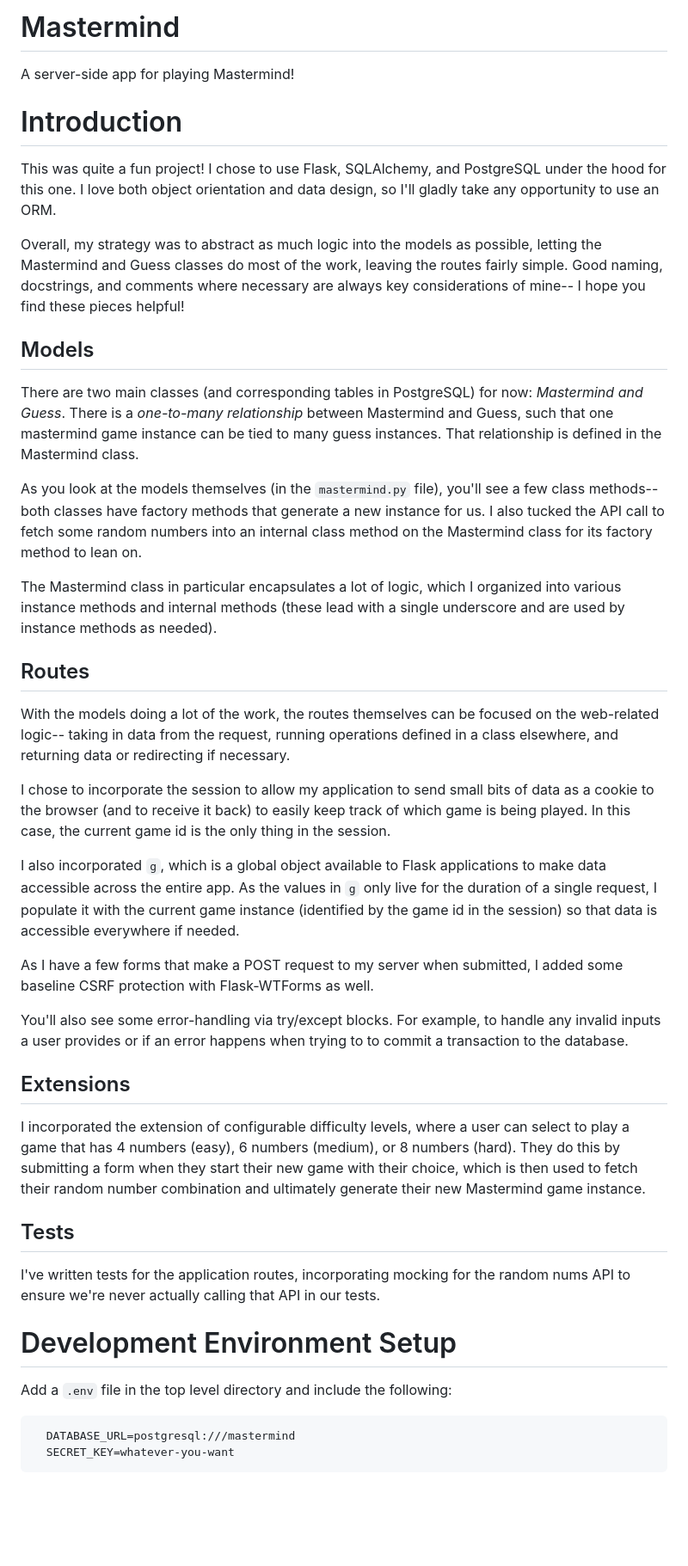
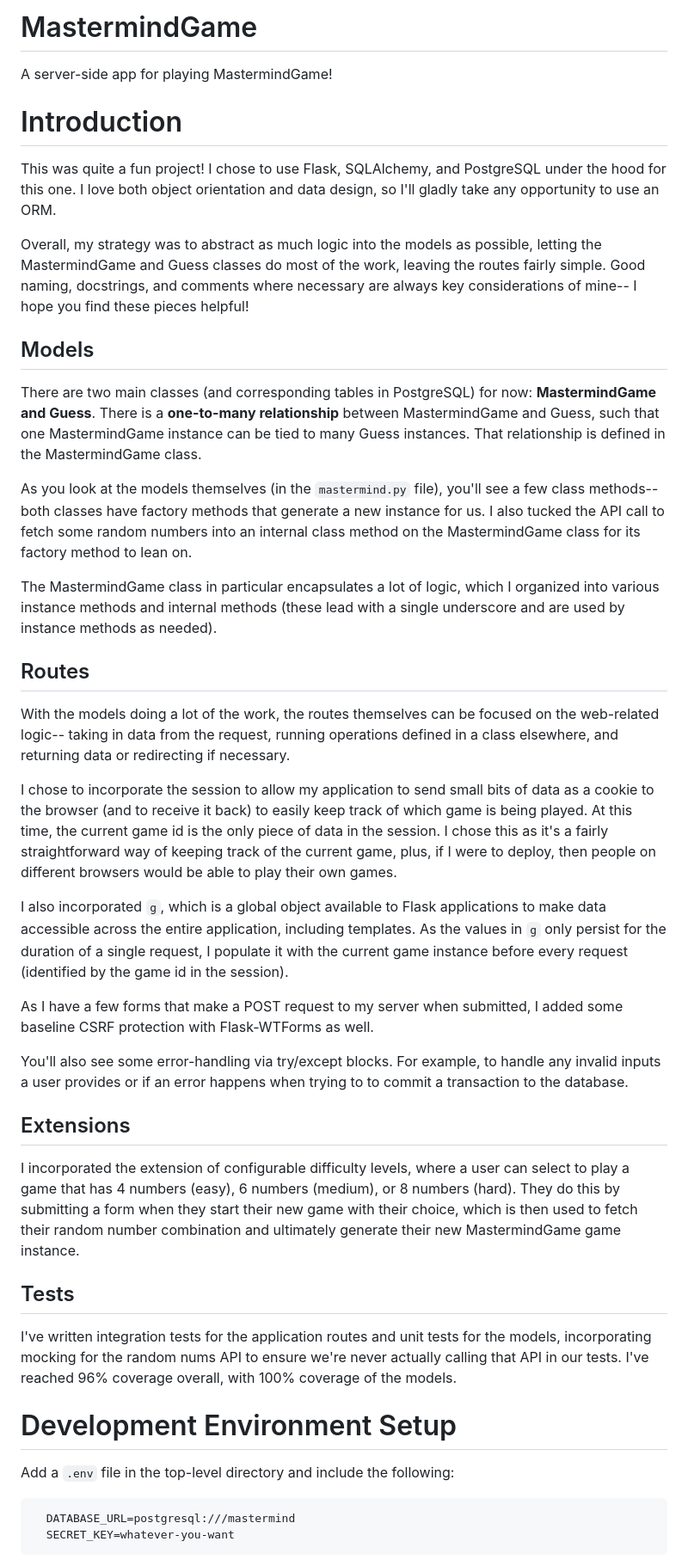
Before and after one commit to sarmini1/mastermind, a Markdown page: README.md, the part around the change printed below. Shown: that part at 86% size. GitHub-like rendering; blank space fills up the shorter version.

Commit message:
some edits to readme

````diff
--- a/README.md
+++ b/README.md
@@ -1,7 +1,7 @@
-Mastermind
+MastermindGame
 ==========
 
-A server-side app for playing Mastermind!
+A server-side app for playing MastermindGame!
 
 Introduction
 ============
@@ -11,23 +11,23 @@ under the hood for this one. I love both object orientation and data design,
 so I'll gladly take any opportunity to use an ORM.
 
 Overall, my strategy was to abstract as much logic into the models as possible,
-letting the Mastermind and Guess classes do most of the work, leaving the routes
+letting the MastermindGame and Guess classes do most of the work, leaving the routes
 fairly simple. Good naming, docstrings, and comments where necessary are always key
 considerations of mine-- I hope you find these pieces helpful!
 
 ## Models
 
-There are two main classes (and corresponding tables in PostgreSQL) for now: *Mastermind
-and Guess*. There is a *one-to-many relationship* between Mastermind and Guess, such that
-one mastermind game instance can be tied to many guess instances. That relationship is
-defined in the Mastermind class.
+There are two main classes (and corresponding tables in PostgreSQL) for now: **MastermindGame
+and Guess**. There is a **one-to-many relationship** between MastermindGame and Guess, such that
+one MastermindGame instance can be tied to many Guess instances. That relationship is
+defined in the MastermindGame class.
 
 As you look at the models themselves (in the `mastermind.py` file), you'll see a few class
 methods-- both classes have factory methods that generate a new instance for us.
 I also tucked the API call to fetch some random numbers into an internal class
-method on the Mastermind class for its factory method to lean on.
+method on the MastermindGame class for its factory method to lean on.
 
-The Mastermind class in particular encapsulates a lot of logic, which I organized
+The MastermindGame class in particular encapsulates a lot of logic, which I organized
 into various instance methods and internal methods (these lead with a single underscore
 and are used by instance methods as needed).
 
@@ -39,13 +39,15 @@ in a class elsewhere, and returning data or redirecting if necessary.
 
 I chose to incorporate the session to allow my application to send small bits of data
 as a cookie to the browser (and to receive it back) to easily keep track of which game
-is being played. In this case, the current game id is the only thing in the session.
+is being played. At this time, the current game id is the only piece of data in the session.
+I chose this as it's a fairly straightforward way of keeping track of the current game,
+plus, if I were to deploy, then people on different browsers would be able to play
+their own games.
 
 I also incorporated `g`, which is a global object available to Flask applications
-to make data accessible across the entire app. As the values in `g` only live for
-the duration of a single request, I populate it with the current game instance
-(identified by the game id in the session) so that data is accessible everywhere
-if needed.
+to make data accessible across the entire application, including templates. As the
+values in `g` only persist for the duration of a single request, I populate it with
+the current game instance before every request (identified by the game id in the session).
 
 As I have a few forms that make a POST request to my server when submitted, I added
 some baseline CSRF protection with Flask-WTForms as well.
@@ -59,19 +61,20 @@ transaction to the database.
 I incorporated the extension of configurable difficulty levels, where a user can select
 to play a game that has 4 numbers (easy), 6 numbers (medium), or 8 numbers (hard). They
 do this by submitting a form when they start their new game with their choice, which is then
-used to fetch their random number combination and ultimately generate their new Mastermind game
+used to fetch their random number combination and ultimately generate their new MastermindGame game
 instance.
 
 ## Tests
 
-I've written tests for the application routes, incorporating mocking for the random nums API to
-ensure we're never actually calling that API in our tests.
+I've written integration tests for the application routes and unit tests for the models,
+incorporating mocking for the random nums API to ensure we're never actually calling
+that API in our tests. I've reached 96% coverage overall, with 100% coverage of the models.
 
 
 Development Environment Setup
 =============================
 
-Add a `.env` file in the top level directory and include the following:
+Add a `.env` file in the top-level directory and include the following:
 ```
   DATABASE_URL=postgresql:///mastermind
   SECRET_KEY=whatever-you-want
````
Also changed, not shown: other parts of README.md (+8 -2 lines).
